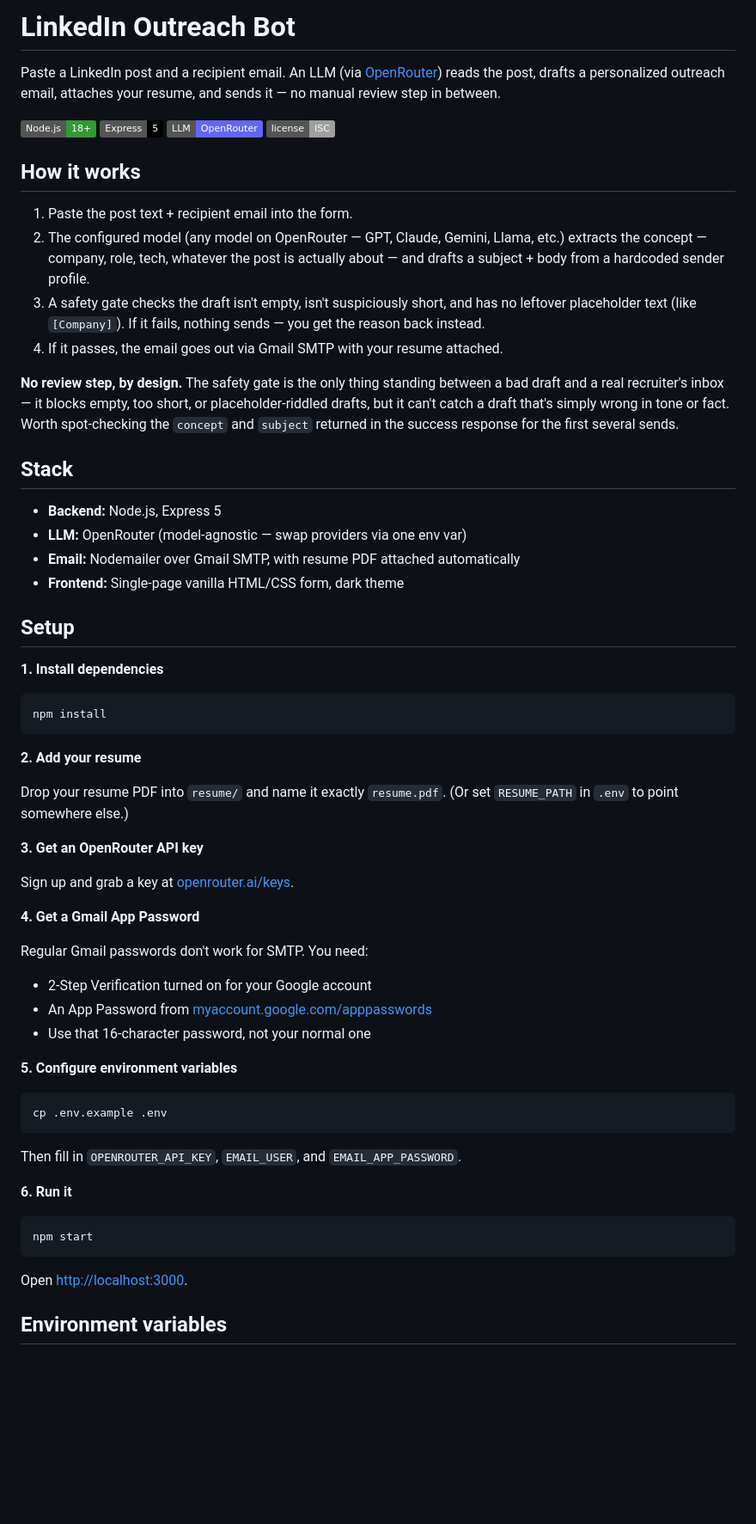
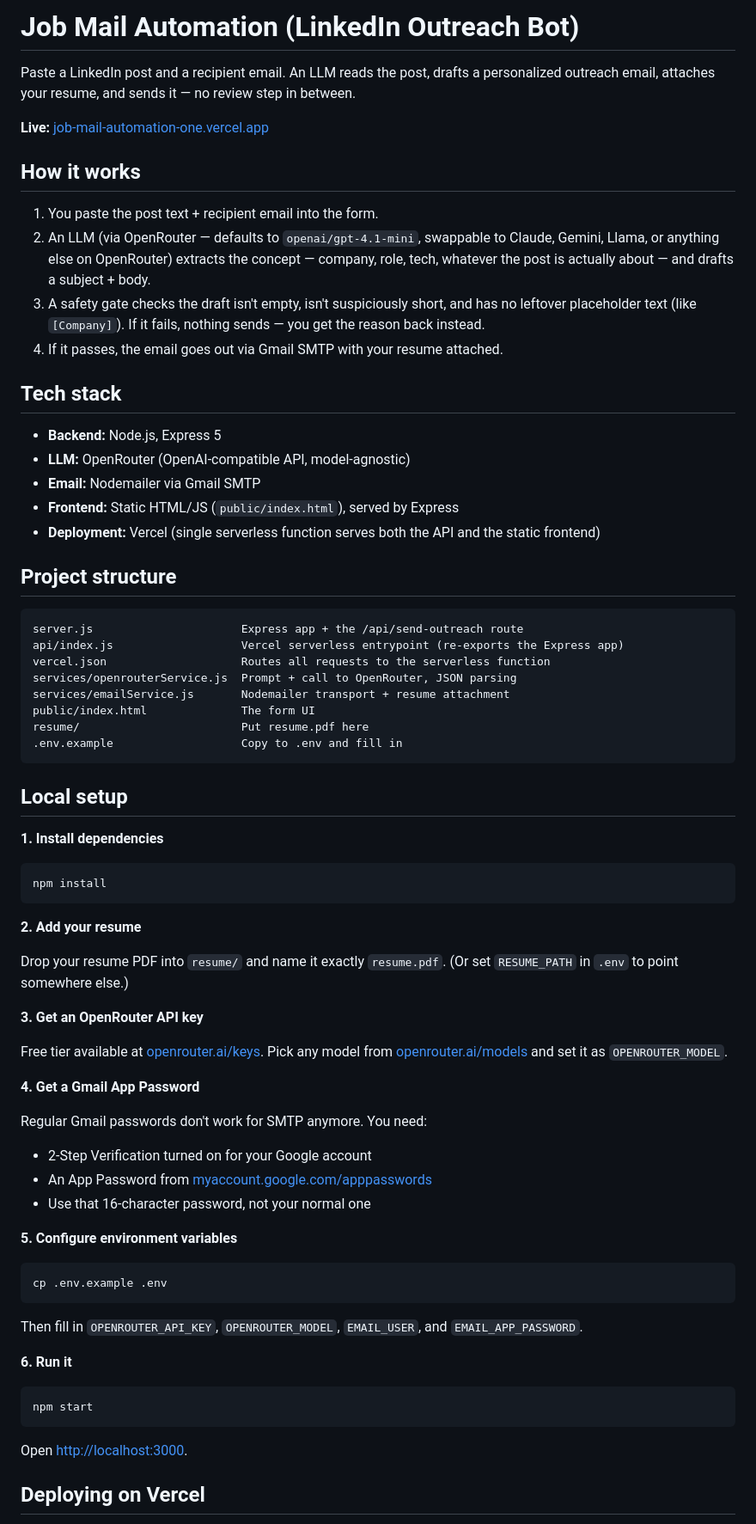
Before and after one commit to Jashan-randhawa/Job-mail-Automation, a Markdown page: README.md, the part around one of its changes. Shown at 86% size. Drawn GitHub-style; badges without logos; blank space fills up the shorter version.

Commit message:
Revise README for clarity and updated title
Updated project title and clarified instructions. Enhanced tech stack details and deployment steps.

````diff
--- a/README.md
+++ b/README.md
@@ -1,44 +1,48 @@
-# LinkedIn Outreach Bot
+# Job Mail Automation (LinkedIn Outreach Bot)
 
-Paste a LinkedIn post and a recipient email. An LLM (via [OpenRouter](https://openrouter.ai))
-reads the post, drafts a personalized outreach email, attaches your resume,
-and sends it — no manual review step in between.
+Paste a LinkedIn post and a recipient email. An LLM reads the post, drafts a
+personalized outreach email, attaches your resume, and sends it — no review
+step in between.
 
-<p>
-  <img alt="Node" src="https://img.shields.io/badge/Node.js-18%2B-339933?logo=node.js&logoColor=white">
-  <img alt="Express" src="https://img.shields.io/badge/Express-5-000000?logo=express&logoColor=white">
-  <img alt="OpenRouter" src="https://img.shields.io/badge/LLM-OpenRouter-6366F1">
-  <img alt="License" src="https://img.shields.io/badge/license-ISC-lightgrey">
-</p>
+**Live:** [job-mail-automation-one.vercel.app](https://job-mail-automation-one.vercel.app/)
 
 ## How it works
 
-1. Paste the post text + recipient email into the form.
-2. The configured model (any model on OpenRouter — GPT, Claude, Gemini, Llama, etc.)
-   extracts the concept — company, role, tech, whatever the post is actually
-   about — and drafts a subject + body from a hardcoded sender profile.
+1. You paste the post text + recipient email into the form.
+2. An LLM (via OpenRouter — defaults to `openai/gpt-4.1-mini`, swappable to
+   Claude, Gemini, Llama, or anything else on OpenRouter) extracts the
+   concept — company, role, tech, whatever the post is actually about — and
+   drafts a subject + body.
 3. A safety gate checks the draft isn't empty, isn't suspiciously short, and
    has no leftover placeholder text (like `[Company]`). If it fails, nothing
    sends — you get the reason back instead.
 4. If it passes, the email goes out via Gmail SMTP with your resume attached.
 
-**No review step, by design.** The safety gate is the only thing standing
-between a bad draft and a real recruiter's inbox — it blocks empty, too
-short, or placeholder-riddled drafts, but it can't catch a draft that's
-simply wrong in tone or fact. Worth spot-checking the `concept` and
-`subject` returned in the success response for the first several sends.
-
-## Stack
+## Tech stack
 
 - **Backend:** Node.js, Express 5
-- **LLM:** OpenRouter (model-agnostic — swap providers via one env var)
-- **Email:** Nodemailer over Gmail SMTP, with resume PDF attached automatically
-- **Frontend:** Single-page vanilla HTML/CSS form, dark theme
+- **LLM:** OpenRouter (OpenAI-compatible API, model-agnostic)
+- **Email:** Nodemailer via Gmail SMTP
+- **Frontend:** Static HTML/JS (`public/index.html`), served by Express
+- **Deployment:** Vercel (single serverless function serves both the API and the static frontend)
 
-## Setup
+## Project structure
+
+```
+server.js                      Express app + the /api/send-outreach route
+api/index.js                   Vercel serverless entrypoint (re-exports the Express app)
+vercel.json                    Routes all requests to the serverless function
+services/openrouterService.js  Prompt + call to OpenRouter, JSON parsing
+services/emailService.js       Nodemailer transport + resume attachment
+public/index.html              The form UI
+resume/                        Put resume.pdf here
+.env.example                   Copy to .env and fill in
+```
+
+## Local setup
 
 **1. Install dependencies**
-```bash
+```
 npm install
 ```
 
@@ -49,26 +53,28 @@ Drop your resume PDF into `resume/` and name it exactly `resume.pdf`.
 
 **3. Get an OpenRouter API key**
 
-Sign up and grab a key at [openrouter.ai/keys](https://openrouter.ai/keys).
+Free tier available at [openrouter.ai/keys](https://openrouter.ai/keys). Pick
+any model from [openrouter.ai/models](https://openrouter.ai/models) and set
+it as `OPENROUTER_MODEL`.
 
 **4. Get a Gmail App Password**
 
-Regular Gmail passwords don't work for SMTP. You need:
+Regular Gmail passwords don't work for SMTP anymore. You need:
 - 2-Step Verification turned on for your Google account
 - An App Password from [myaccount.google.com/apppasswords](https://myaccount.google.com/apppasswords)
 - Use that 16-character password, not your normal one
 
 **5. Configure environment variables**
-```bash
+```
 cp .env.example .env
 ```
-Then fill in `OPENROUTER_API_KEY`, `EMAIL_USER`, and `EMAIL_APP_PASSWORD`.
+Then fill in `OPENROUTER_API_KEY`, `OPENROUTER_MODEL`, `EMAIL_USER`, and `EMAIL_APP_PASSWORD`.
 
 **6. Run it**
-```bash
+```
 npm start
 ```
 Open [http://localhost:3000](http://localhost:3000).
 
-## Environment variables
+## Deploying on Vercel
 
````
Also changed, not shown: other parts of README.md (+11 -52 lines).
